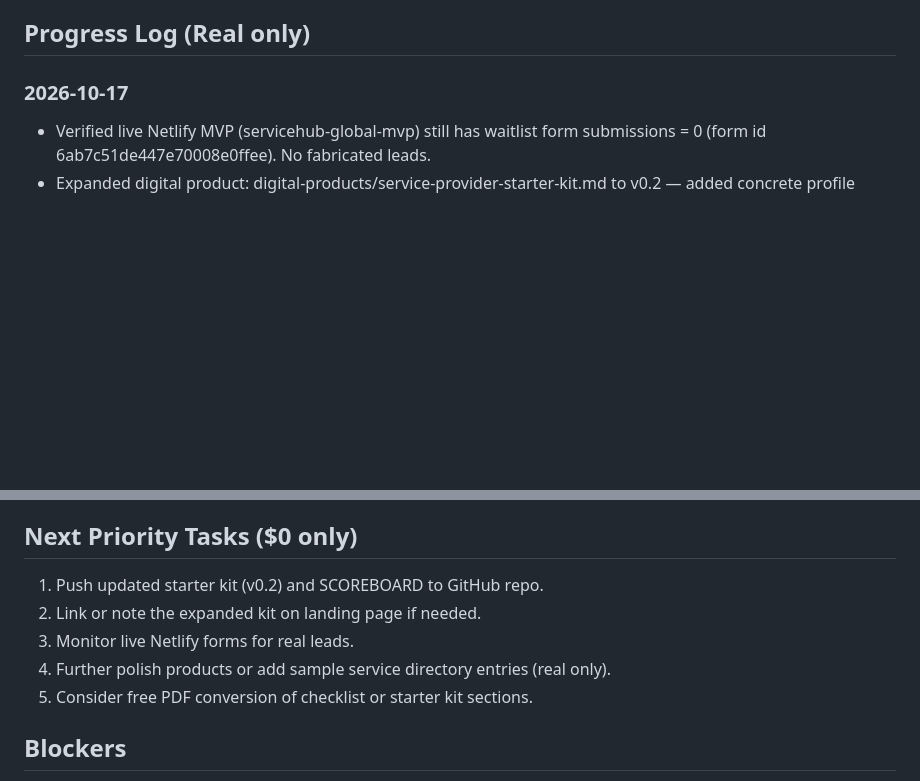
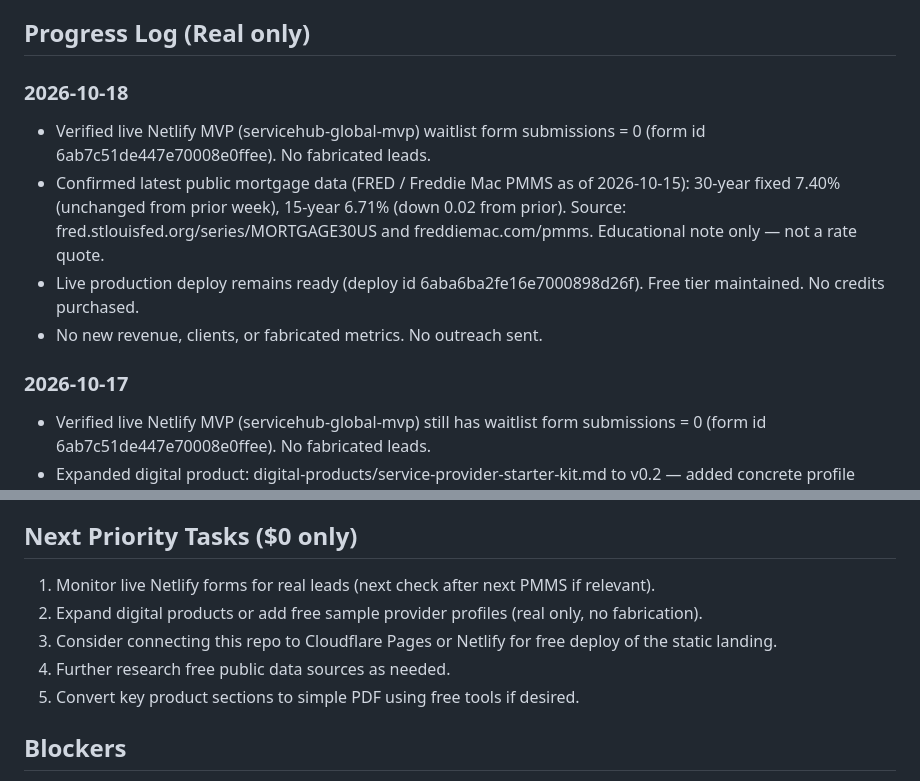
Before and after one commit to jasonjames454015-cmd/servicehub-global, a Markdown page: SCOREBOARD.md, 2 parts joined by grey strips. GitHub-like rendering; blank space fills up the shorter version.

Commit message:
Update SCOREBOARD 2026-10-18: verified 0 form submissions, PMMS rates unchanged

```diff
--- a/SCOREBOARD.md
+++ b/SCOREBOARD.md
@@ -7,6 +7,12 @@
 ServiceHub Global is a $0-cost static platform for connecting service providers (freelancers, local pros, digital services) with clients worldwide. Focus: free deployment, service directory, digital products, and compliance-first real-estate research tools/resources.
 
 ## Progress Log (Real only)
+
+### 2026-10-18
+- Verified live Netlify MVP (servicehub-global-mvp) waitlist form submissions = 0 (form id 6ab7c51de447e70008e0ffee). No fabricated leads.
+- Confirmed latest public mortgage data (FRED / Freddie Mac PMMS as of 2026-10-15): 30-year fixed 7.40% (unchanged from prior week), 15-year 6.71% (down 0.02 from prior). Source: fred.stlouisfed.org/series/MORTGAGE30US and freddiemac.com/pmms. Educational note only — not a rate quote.
+- Live production deploy remains ready (deploy id 6aba6ba2fe16e7000898d26f). Free tier maintained. No credits purchased.
+- No new revenue, clients, or fabricated metrics. No outreach sent.
 
 ### 2026-10-17
 - Verified live Netlify MVP (servicehub-global-mvp) still has waitlist form submissions = 0 (form id 6ab7c51de447e70008e0ffee). No fabricated leads.
@@ -47,10 +53,10 @@ None. Do not list any until real. Live site waitlist submissions: 0 (verified 20
 
 ## Next Priority Tasks ($0 only)
-1. Push updated starter kit (v0.2) and SCOREBOARD to GitHub repo.
-2. Link or note the expanded kit on landing page if needed.
-3. Monitor live Netlify forms for real leads.
-4. Further polish products or add sample service directory entries (real only).
-5. Consider free PDF conversion of checklist or starter kit sections.
+1. Monitor live Netlify forms for real leads (next check after next PMMS if relevant).
+2. Expand digital products or add free sample provider profiles (real only, no fabrication).
+3. Consider connecting this repo to Cloudflare Pages or Netlify for free deploy of the static landing.
+4. Further research free public data sources as needed.
+5. Convert key product sections to simple PDF using free tools if desired.
 
 ## Blockers
 None currently. Free tools available. Live MVP operational (0 submissions). Public repo ready for updates. No paid credits needed.
```
Also changed, not shown: other parts of SCOREBOARD.md (+2 -2 lines).
